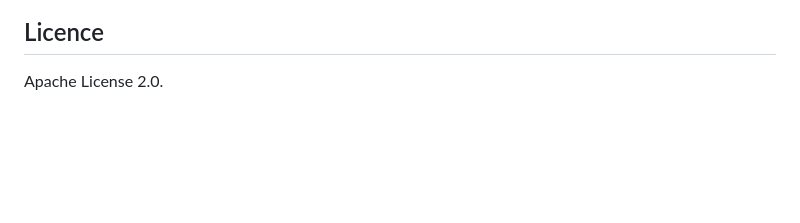
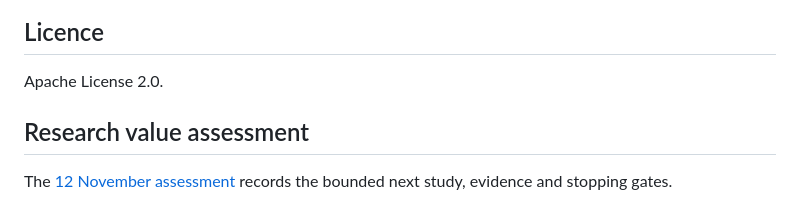
Before and after one commit to Foundation-0/fractals, a Markdown page: README.md, the part around the change. Rendered like a GitHub page; blank space fills up the shorter version.

Commit message:
Record bounded research value and stopping gates

```diff
--- a/README.md
+++ b/README.md
@@ -426,3 +426,7 @@ The critical point (the full list is in [critical/README.md](critical/README.md#
 ## Licence
 
 Apache License 2.0.
+
+## Research value assessment
+
+The [12 November assessment](research/value-assessment-20261112/) records the bounded next study, evidence and stopping gates.
```
Also changed, not shown: research/value-assessment-20261112/README.md (added, +11 -0 lines).
